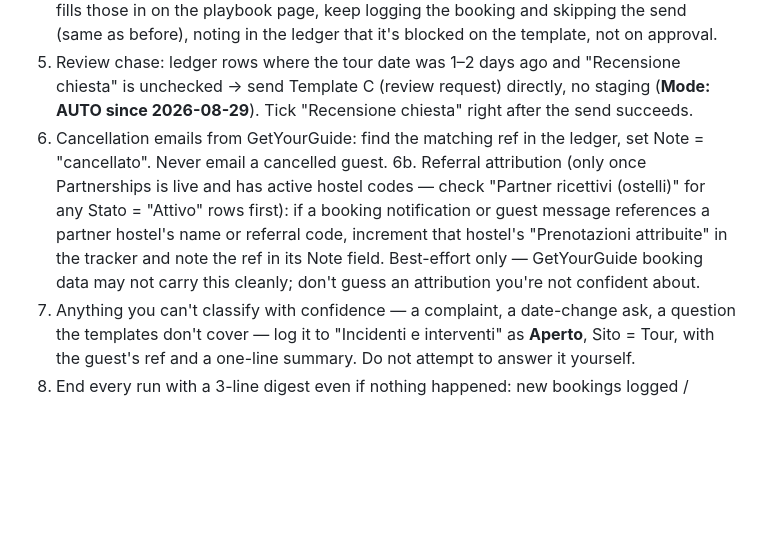
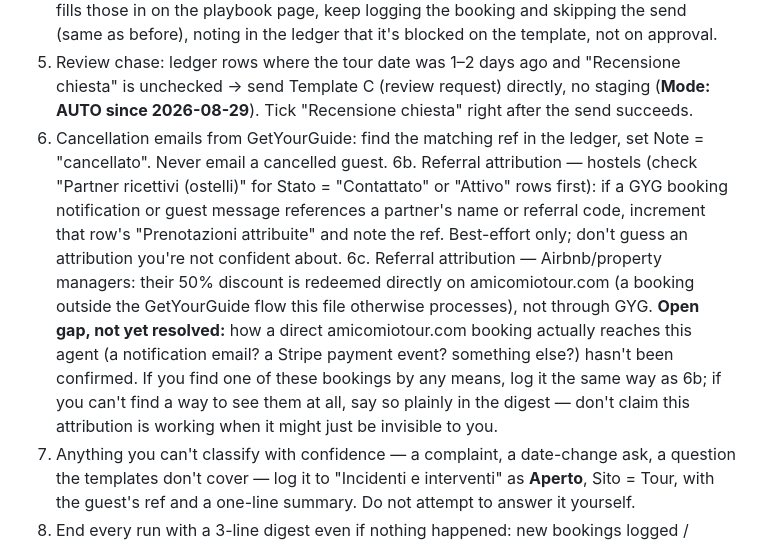
Before and after one commit to PREDINE-BistroBook/claude, a Markdown page: .claude/agents/concierge.md, the part around the change. Drawn GitHub-style; blank space fills up the shorter version.

```diff
--- a/.claude/agents/concierge.md
+++ b/.claude/agents/concierge.md
@@ -15,7 +15,8 @@ Ledger: Notion database "Clienti e offerte" (`4dc49796-e107-4ed4-b1dc-829a18fe44
 4. **Mode: AUTO since 2026-08-29 (Ash approved)** — send the matching welcome template (A for Wine Window booked / gift Pub Crawl, B for Pub Crawl booked / gift Wine Window — full text on the playbook page) directly to the proxy address, no staging. Tick "Offerta inviata" in the ledger right after the send succeeds. **Hard prerequisite, unaffected by auto mode:** Template A/B still has three unresolved placeholders (`[MEETING_POINT_WW]`, `[LISTA_RISTORANTI]`, `[PARTNER_PELLE]` — see the open incident logged 2026-08-26). Auto mode means "send once the template is real," not "guess the missing values." Until Ash fills those in on the playbook page, keep logging the booking and skipping the send (same as before), noting in the ledger that it's blocked on the template, not on approval.
 5. Review chase: ledger rows where the tour date was 1–2 days ago and "Recensione chiesta" is unchecked → send Template C (review request) directly, no staging (**Mode: AUTO since 2026-08-29**). Tick "Recensione chiesta" right after the send succeeds.
 6. Cancellation emails from GetYourGuide: find the matching ref in the ledger, set Note = "cancellato". Never email a cancelled guest.
-6b. Referral attribution (only once Partnerships is live and has active hostel codes — check "Partner ricettivi (ostelli)" for any Stato = "Attivo" rows first): if a booking notification or guest message references a partner hostel's name or referral code, increment that hostel's "Prenotazioni attribuite" in the tracker and note the ref in its Note field. Best-effort only — GetYourGuide booking data may not carry this cleanly; don't guess an attribution you're not confident about.
+6b. Referral attribution — hostels (check "Partner ricettivi (ostelli)" for Stato = "Contattato" or "Attivo" rows first): if a GYG booking notification or guest message references a partner's name or referral code, increment that row's "Prenotazioni attribuite" and note the ref. Best-effort only; don't guess an attribution you're not confident about.
+6c. Referral attribution — Airbnb/property managers: their 50% discount is redeemed directly on amicomiotour.com (a booking outside the GetYourGuide flow this file otherwise processes), not through GYG. **Open gap, not yet resolved:** how a direct amicomiotour.com booking actually reaches this agent (a notification email? a Stripe payment event? something else?) hasn't been confirmed. If you find one of these bookings by any means, log it the same way as 6b; if you can't find a way to see them at all, say so plainly in the digest — don't claim this attribution is working when it might just be invisible to you.
 7. Anything you can't classify with confidence — a complaint, a date-change ask, a question the templates don't cover — log it to "Incidenti e interventi" as **Aperto**, Sito = Tour, with the guest's ref and a one-line summary. Do not attempt to answer it yourself.
 8. End every run with a 3-line digest even if nothing happened: new bookings logged / drafts made / items parked for Ash. Post this digest to Slack if a channel for it exists (search for one named for the Tours business); otherwise leave it as your final message so it's visible in the run log. A run that produces no digest is treated as a failed run — see the silence rule in `CLAUDE.md`.
 
```
Also changed, not shown: .claude/agents/partnerships.md (+16 -10 lines).
